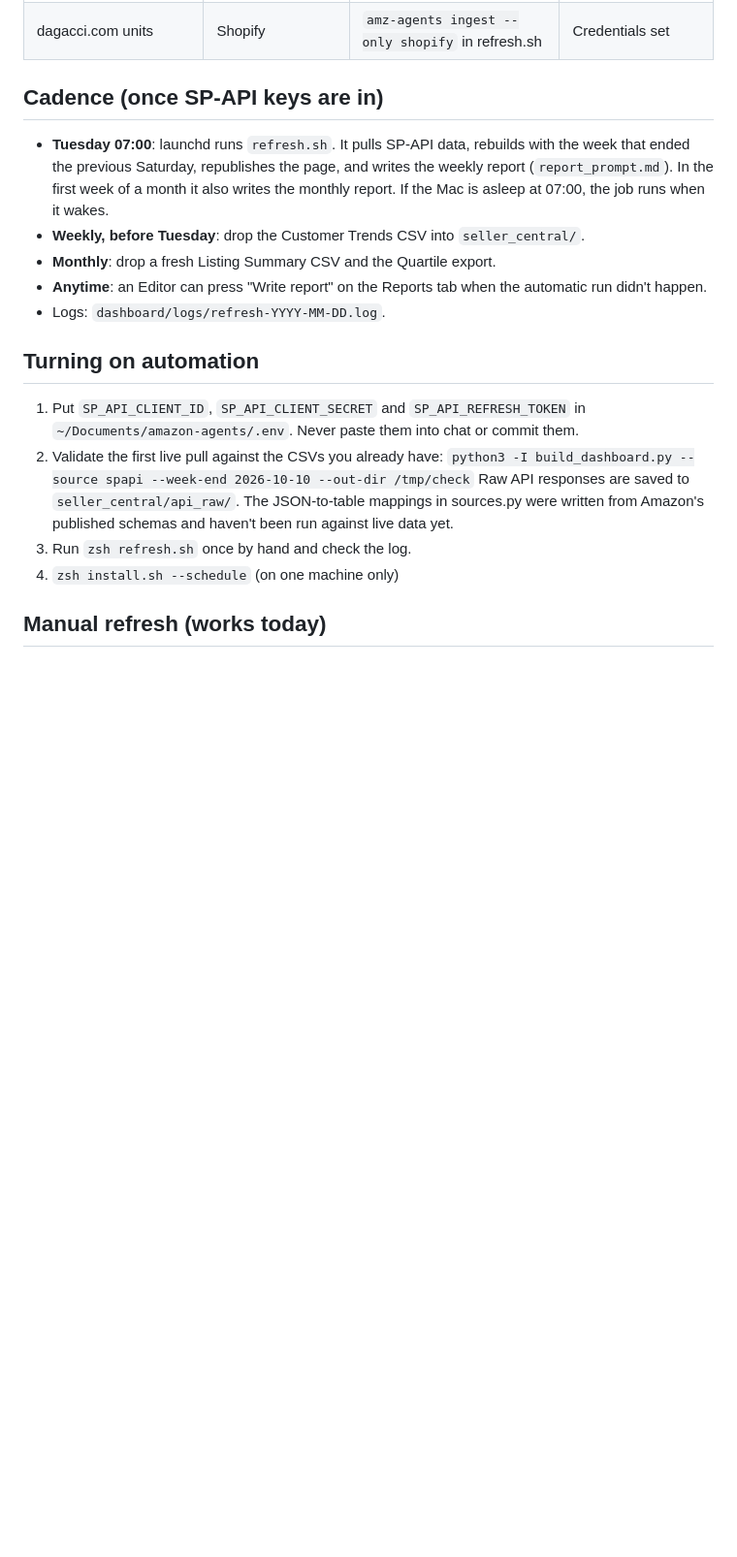
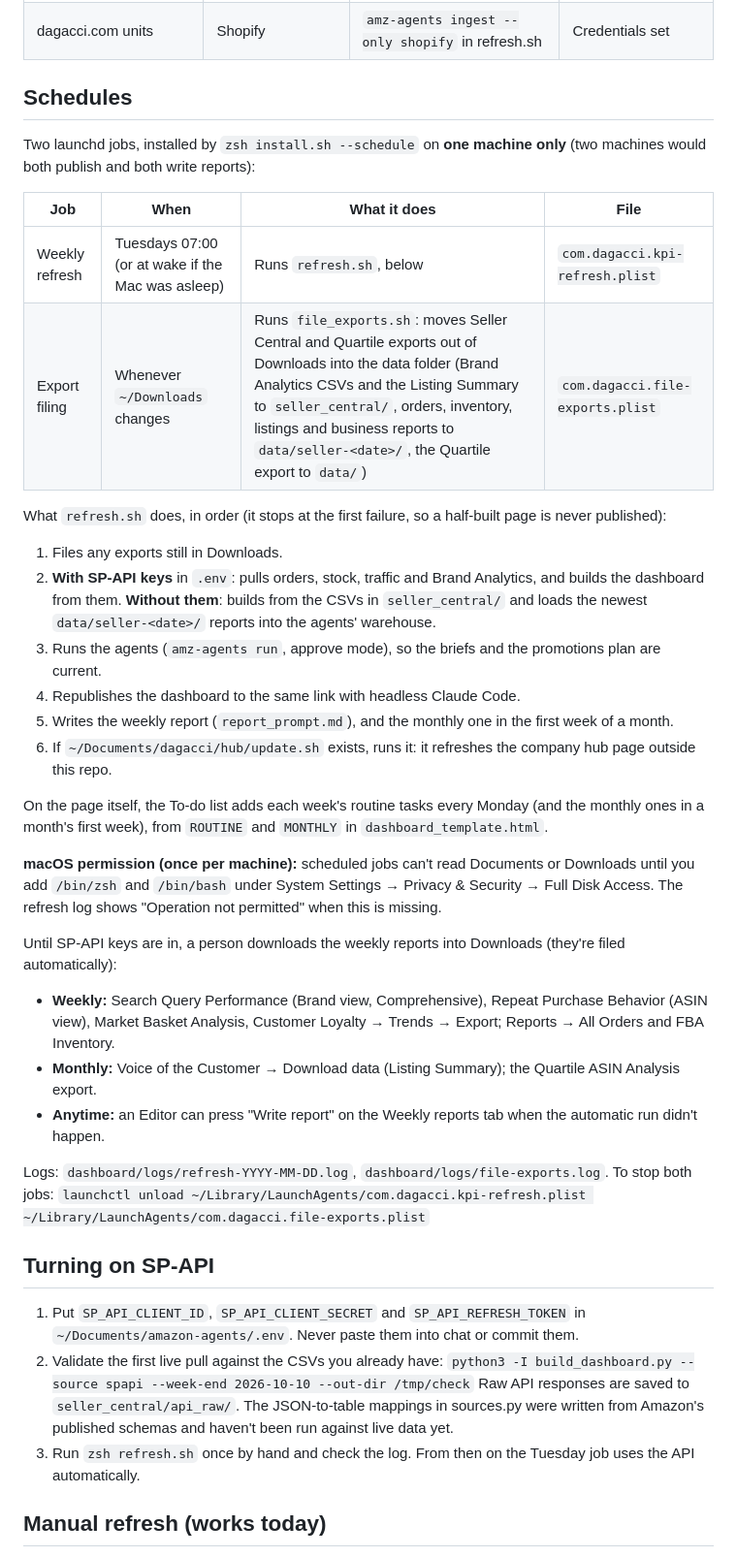
Before and after one commit to rachlhnl/amazon-agents, a Markdown page: dashboard/README.md, the part around the change. Shown at 97% size. Drawn GitHub-style; blank space fills up the shorter version.

Commit message:
Docs: the dashboard's schedules and how to set them up
dashboard/README.md gets a Schedules section: the Tuesday refresh and the
Downloads export filing, what refresh.sh does with and without SP-API keys,
the in-page weekly routine, Full Disk Access, the reports to download until
SP-API is on, logs, and how to stop the jobs. SETUP.md stops and installs
both jobs and adds the Full Disk Access step; the main README points to it.

Co-Authored-By: Claude Opus 5.5 <noreply@anthropic.com>

```diff
--- a/dashboard/README.md
+++ b/dashboard/README.md
@@ -20,22 +20,44 @@ page's shared database, not in these files, so a rebuild never overwrites them.
 | Ad spend, ACoS, TACoS | Quartile ASIN Analysis export | `amz-agents quartile FILE` | Manual, unless Amazon Ads API access is added |
 | dagacci.com units | Shopify | `amz-agents ingest --only shopify` in refresh.sh | Credentials set |
 
-## Cadence (once SP-API keys are in)
+## Schedules
 
-- **Tuesday 07:00**: launchd runs `refresh.sh`. It pulls SP-API data, rebuilds with the week that ended the previous Saturday, republishes the page, and writes the weekly report (`report_prompt.md`). In the first week of a month it also writes the monthly report. If the Mac is asleep at 07:00, the job runs when it wakes.
-- **Weekly, before Tuesday**: drop the Customer Trends CSV into `seller_central/`.
-- **Monthly**: drop a fresh Listing Summary CSV and the Quartile export.
-- **Anytime**: an Editor can press "Write report" on the Reports tab when the automatic run didn't happen.
-- Logs: `dashboard/logs/refresh-YYYY-MM-DD.log`.
+Two launchd jobs, installed by `zsh install.sh --schedule` on **one machine only** (two
+machines would both publish and both write reports):
 
-## Turning on automation
+| Job | When | What it does | File |
+|---|---|---|---|
+| Weekly refresh | Tuesdays 07:00 (or at wake if the Mac was asleep) | Runs `refresh.sh`, below | `com.dagacci.kpi-refresh.plist` |
+| Export filing | Whenever `~/Downloads` changes | Runs `file_exports.sh`: moves Seller Central and Quartile exports out of Downloads into the data folder (Brand Analytics CSVs and the Listing Summary to `seller_central/`, orders, inventory, listings and business reports to `data/seller-<date>/`, the Quartile export to `data/`) | `com.dagacci.file-exports.plist` |
+
+What `refresh.sh` does, in order (it stops at the first failure, so a half-built page is never published):
+
+1. Files any exports still in Downloads.
+2. **With SP-API keys** in `.env`: pulls orders, stock, traffic and Brand Analytics, and builds the dashboard from them. **Without them**: builds from the CSVs in `seller_central/` and loads the newest `data/seller-<date>/` reports into the agents' warehouse.
+3. Runs the agents (`amz-agents run`, approve mode), so the briefs and the promotions plan are current.
+4. Republishes the dashboard to the same link with headless Claude Code.
+5. Writes the weekly report (`report_prompt.md`), and the monthly one in the first week of a month.
+6. If `~/Documents/dagacci/hub/update.sh` exists, runs it: it refreshes the company hub page outside this repo.
+
+On the page itself, the To-do list adds each week's routine tasks every Monday (and the monthly ones in a month's first week), from `ROUTINE` and `MONTHLY` in `dashboard_template.html`.
+
+**macOS permission (once per machine):** scheduled jobs can't read Documents or Downloads until you add `/bin/zsh` and `/bin/bash` under System Settings → Privacy & Security → Full Disk Access. The refresh log shows "Operation not permitted" when this is missing.
+
+Until SP-API keys are in, a person downloads the weekly reports into Downloads (they're filed automatically):
+- **Weekly:** Search Query Performance (Brand view, Comprehensive), Repeat Purchase Behavior (ASIN view), Market Basket Analysis, Customer Loyalty → Trends → Export; Reports → All Orders and FBA Inventory.
+- **Monthly:** Voice of the Customer → Download data (Listing Summary); the Quartile ASIN Analysis export.
+- **Anytime:** an Editor can press "Write report" on the Weekly reports tab when the automatic run didn't happen.
+
+Logs: `dashboard/logs/refresh-YYYY-MM-DD.log`, `dashboard/logs/file-exports.log`. To stop both jobs:
+`launchctl unload ~/Library/LaunchAgents/com.dagacci.kpi-refresh.plist ~/Library/LaunchAgents/com.dagacci.file-exports.plist`
+
+## Turning on SP-API
 
 1. Put `SP_API_CLIENT_ID`, `SP_API_CLIENT_SECRET` and `SP_API_REFRESH_TOKEN` in `~/Documents/amazon-agents/.env`. Never paste them into chat or commit them.
 2. Validate the first live pull against the CSVs you already have:
    `python3 -I build_dashboard.py --source spapi --week-end 2026-10-10 --out-dir /tmp/check`
    Raw API responses are saved to `seller_central/api_raw/`. The JSON-to-table mappings in sources.py were written from Amazon's published schemas and haven't been run against live data yet.
-3. Run `zsh refresh.sh` once by hand and check the log.
-4. `zsh install.sh --schedule` (on one machine only)
+3. Run `zsh refresh.sh` once by hand and check the log. From then on the Tuesday job uses the API automatically.
 
 ## Manual refresh (works today)
 
```
Also changed, not shown: README.md (+3 -0 lines), dashboard/SETUP.md (+4 -3 lines).
